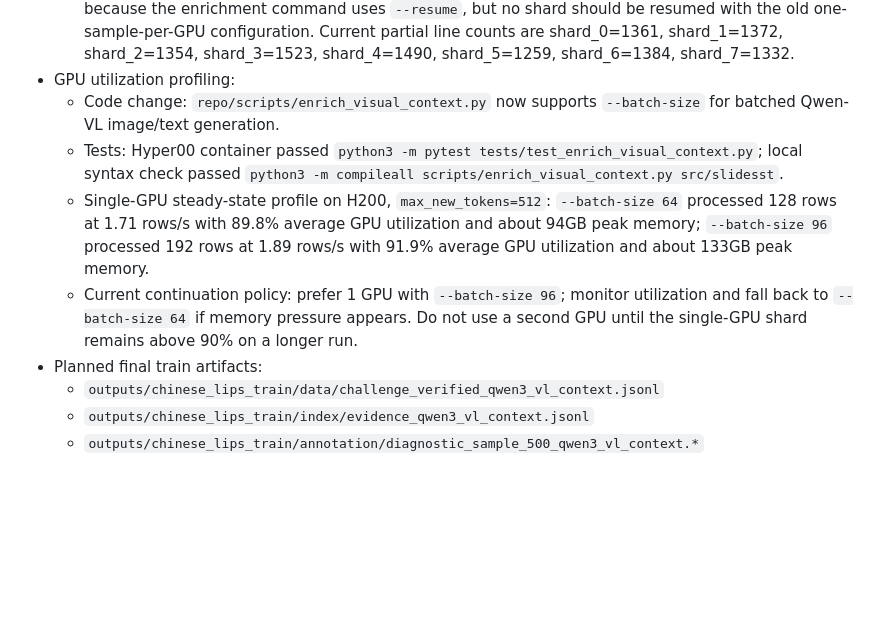
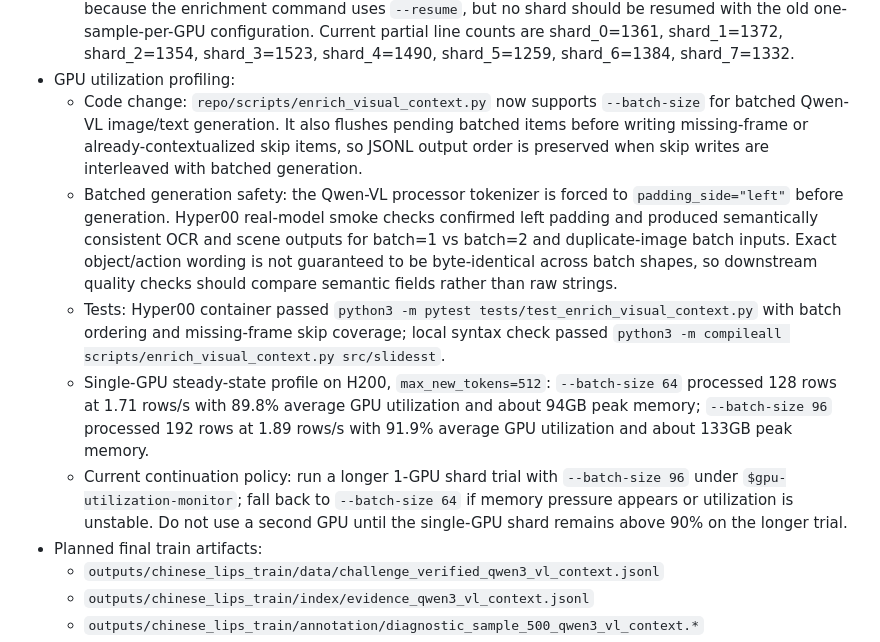
Before and after one commit to luojiaxuan/slide_aware_sst_minpaper, a Markdown page: docs/PROGRESS.md, the part around the change. GitHub-like rendering; blank space fills up the shorter version.

Commit message:
Document Qwen3 batch safety checks

```diff
--- a/docs/PROGRESS.md
+++ b/docs/PROGRESS.md
@@ -162,19 +162,31 @@ or a stronger Qwen3-VL variant if available.
     shard_3=1523, shard_4=1490, shard_5=1259, shard_6=1384, shard_7=1332.
 - GPU utilization profiling:
   - Code change: `repo/scripts/enrich_visual_context.py` now supports
-    `--batch-size` for batched Qwen-VL image/text generation.
+    `--batch-size` for batched Qwen-VL image/text generation. It also flushes
+    pending batched items before writing missing-frame or already-contextualized
+    skip items, so JSONL output order is preserved when skip writes are
+    interleaved with batched generation.
+  - Batched generation safety: the Qwen-VL processor tokenizer is forced to
+    `padding_side="left"` before generation. Hyper00 real-model smoke checks
+    confirmed left padding and produced semantically consistent OCR and scene
+    outputs for batch=1 vs batch=2 and duplicate-image batch inputs. Exact
+    object/action wording is not guaranteed to be byte-identical across batch
+    shapes, so downstream quality checks should compare semantic fields rather
+    than raw strings.
   - Tests: Hyper00 container passed `python3 -m pytest
-    tests/test_enrich_visual_context.py`; local syntax check passed
+    tests/test_enrich_visual_context.py` with batch ordering and missing-frame
+    skip coverage; local syntax check passed
     `python3 -m compileall scripts/enrich_visual_context.py src/slidesst`.
   - Single-GPU steady-state profile on H200, `max_new_tokens=512`:
     `--batch-size 64` processed 128 rows at 1.71 rows/s with 89.8% average GPU
     utilization and about 94GB peak memory; `--batch-size 96` processed 192
     rows at 1.89 rows/s with 91.9% average GPU utilization and about 133GB peak
     memory.
-  - Current continuation policy: prefer 1 GPU with `--batch-size 96`; monitor
-    utilization and fall back to `--batch-size 64` if memory pressure appears.
-    Do not use a second GPU until the single-GPU shard remains above 90% on a
-    longer run.
+  - Current continuation policy: run a longer 1-GPU shard trial with
+    `--batch-size 96` under `$gpu-utilization-monitor`; fall back to
+    `--batch-size 64` if memory pressure appears or utilization is unstable.
+    Do not use a second GPU until the single-GPU shard remains above 90% on the
+    longer trial.
 - Planned final train artifacts:
   - `outputs/chinese_lips_train/data/challenge_verified_qwen3_vl_context.jsonl`
   - `outputs/chinese_lips_train/index/evidence_qwen3_vl_context.jsonl`
```
Also changed, not shown: docs/SOURCE_OF_TRUTH.md (+3 -2 lines).
